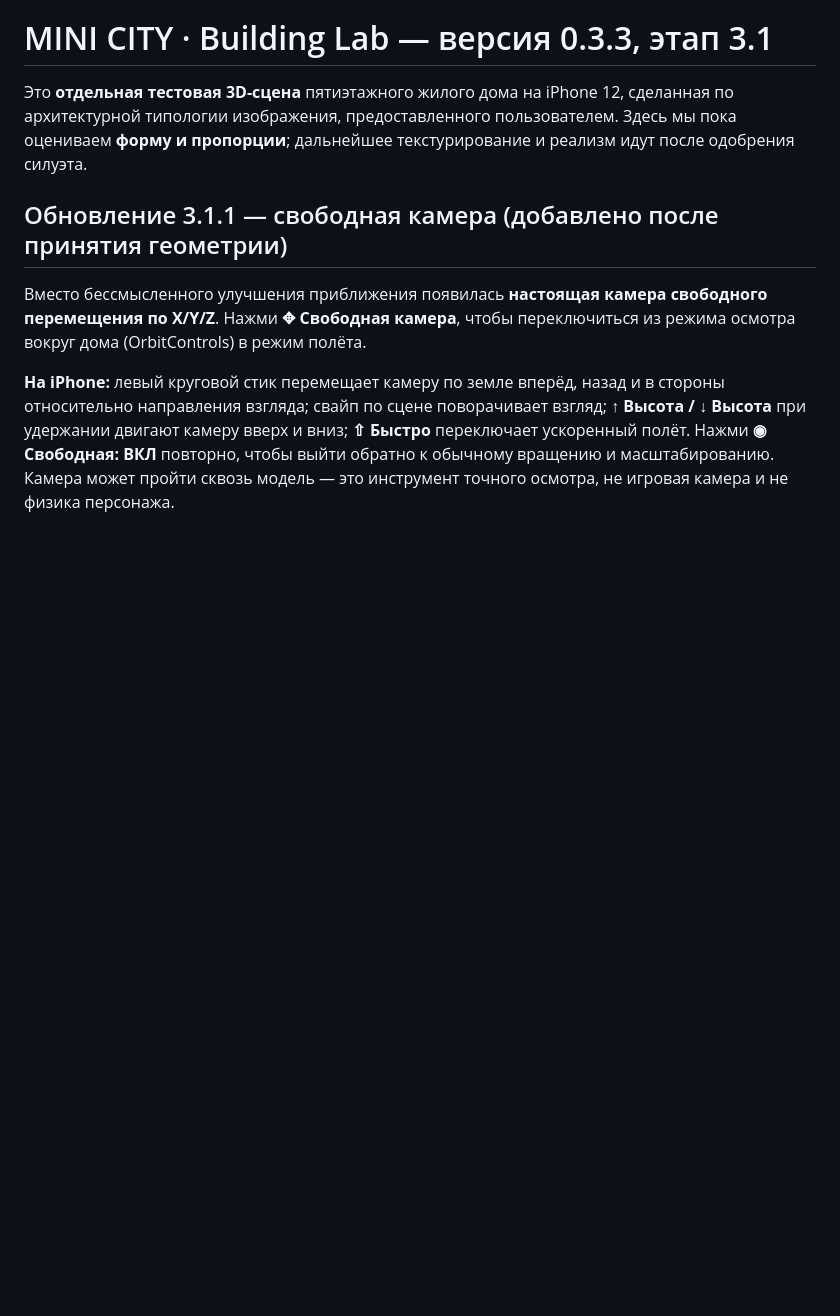
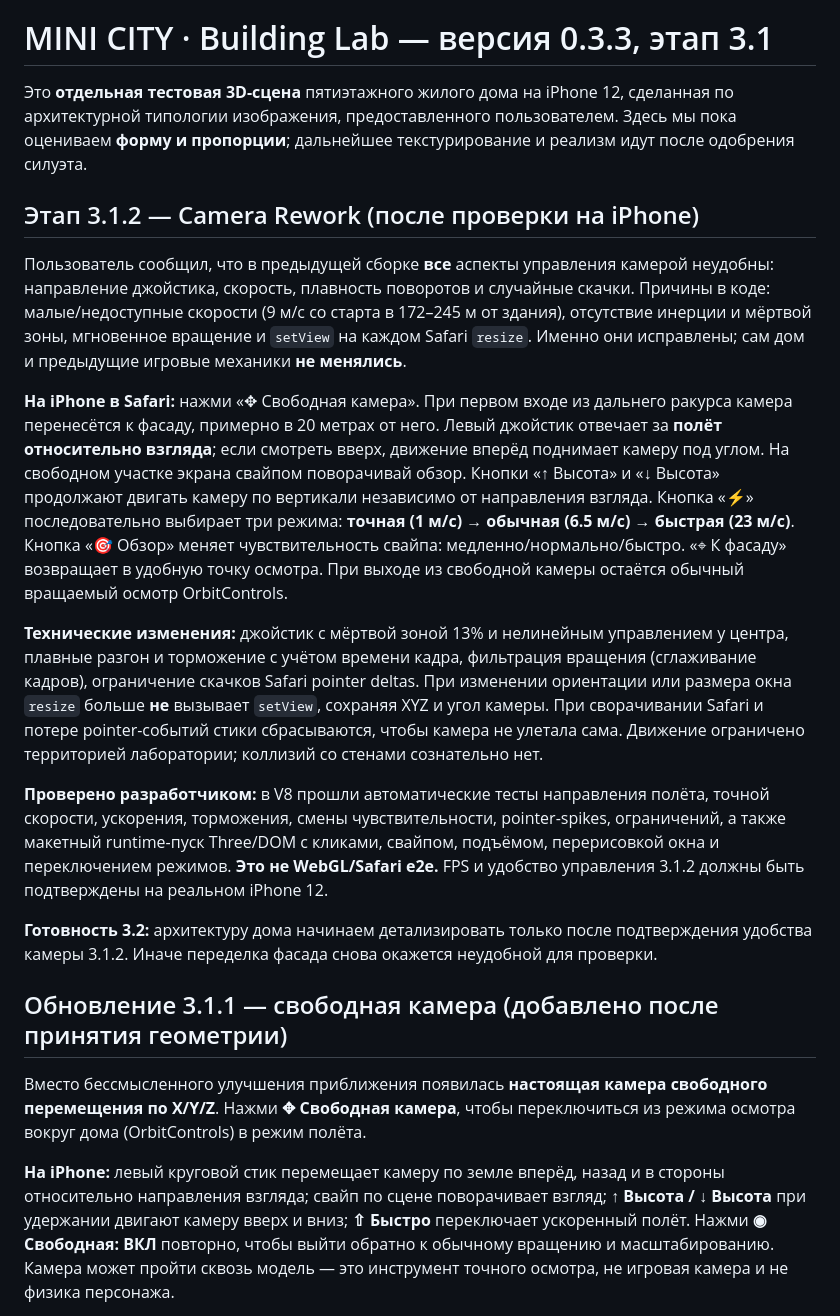
Before and after one commit to RGB7RED/Pollina-, a Markdown page: building-lab/README.md, the part around the change. Rendered like a GitHub page; blank space fills up the shorter version.

Commit message:
Document camera 3.1.2 root causes, flight sensitivity/speeds and iPhone acceptance checklist

```diff
--- a/building-lab/README.md
+++ b/building-lab/README.md
@@ -1,6 +1,18 @@
 # MINI CITY · Building Lab — версия 0.3.3, этап 3.1
 
 Это **отдельная тестовая 3D-сцена** пятиэтажного жилого дома на iPhone 12, сделанная по архитектурной типологии изображения, предоставленного пользователем. Здесь мы пока оцениваем **форму и пропорции**; дальнейшее текстурирование и реализм идут после одобрения силуэта.
+
+## Этап 3.1.2 — Camera Rework (после проверки на iPhone)
+
+Пользователь сообщил, что в предыдущей сборке **все** аспекты управления камерой неудобны: направление джойстика, скорость, плавность поворотов и случайные скачки. Причины в коде: малые/недоступные скорости (9 м/с со старта в 172–245 м от здания), отсутствие инерции и мёртвой зоны, мгновенное вращение и `setView` на каждом Safari `resize`. Именно они исправлены; сам дом и предыдущие игровые механики **не менялись**.
+
+**На iPhone в Safari:** нажми «✥ Свободная камера». При первом входе из дальнего ракурса камера перенесётся к фасаду, примерно в 20 метрах от него. Левый джойстик отвечает за **полёт относительно взгляда**; если смотреть вверх, движение вперёд поднимает камеру под углом. На свободном участке экрана свайпом поворачивай обзор. Кнопки «↑ Высота» и «↓ Высота» продолжают двигать камеру по вертикали независимо от направления взгляда. Кнопка «⚡» последовательно выбирает три режима: **точная (1 м/с) → обычная (6.5 м/с) → быстрая (23 м/с)**. Кнопка «🎯 Обзор» меняет чувствительность свайпа: медленно/нормально/быстро. «⌖ К фасаду» возвращает в удобную точку осмотра. При выходе из свободной камеры остаётся обычный вращаемый осмотр OrbitControls.
+
+**Технические изменения:** джойстик с мёртвой зоной 13% и нелинейным управлением у центра, плавные разгон и торможение с учётом времени кадра, фильтрация вращения (сглаживание кадров), ограничение скачков Safari pointer deltas. При изменении ориентации или размера окна `resize` больше **не** вызывает `setView`, сохраняя XYZ и угол камеры. При сворачивании Safari и потере pointer-событий стики сбрасываются, чтобы камера не улетала сама. Движение ограничено территорией лаборатории; коллизий со стенами сознательно нет.
+
+**Проверено разработчиком:** в V8 прошли автоматические тесты направления полёта, точной скорости, ускорения, торможения, смены чувствительности, pointer-spikes, ограничений, а также макетный runtime-пуск Three/DOM с кликами, свайпом, подъёмом, перерисовкой окна и переключением режимов. **Это не WebGL/Safari e2e.** FPS и удобство управления 3.1.2 должны быть подтверждены на реальном iPhone 12.
+
+**Готовность 3.2:** архитектуру дома начинаем детализировать только после подтверждения удобства камеры 3.1.2. Иначе переделка фасада снова окажется неудобной для проверки.
 
 ## Обновление 3.1.1 — свободная камера (добавлено после принятия геометрии)
 
```
